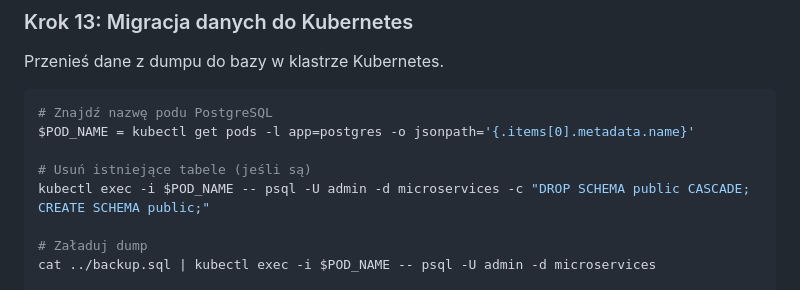
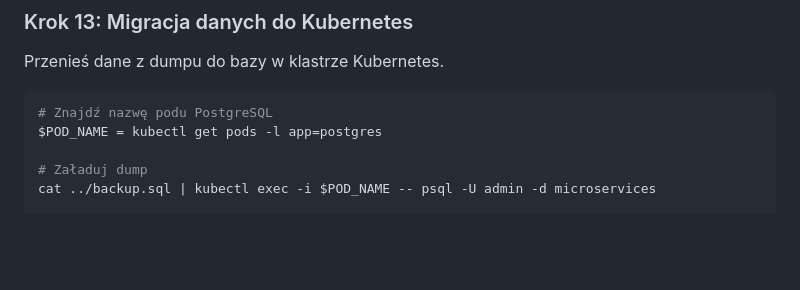
Before and after one commit to Vafth/clusterization_project, a Markdown page: README.md, the part around one of its changes. Drawn GitHub-style; blank space fills up the shorter version.

Commit message:
Drobne poprawki README

````diff
--- a/README.md
+++ b/README.md
@@ -231,10 +231,7 @@ Przenieś dane z dumpu do bazy w klastrze Kubernetes.
 
 ```sh
 # Znajdź nazwę podu PostgreSQL
-$POD_NAME = kubectl get pods -l app=postgres -o jsonpath='{.items[0].metadata.name}'
-
-# Usuń istniejące tabele (jeśli są)
-kubectl exec -i $POD_NAME -- psql -U admin -d microservices -c "DROP SCHEMA public CASCADE; CREATE SCHEMA public;"
+$POD_NAME = kubectl get pods -l app=postgres
 
 # Załaduj dump
 cat ../backup.sql | kubectl exec -i $POD_NAME -- psql -U admin -d microservices
````
Also changed, not shown: other parts of README.md (+1 -1 lines).
